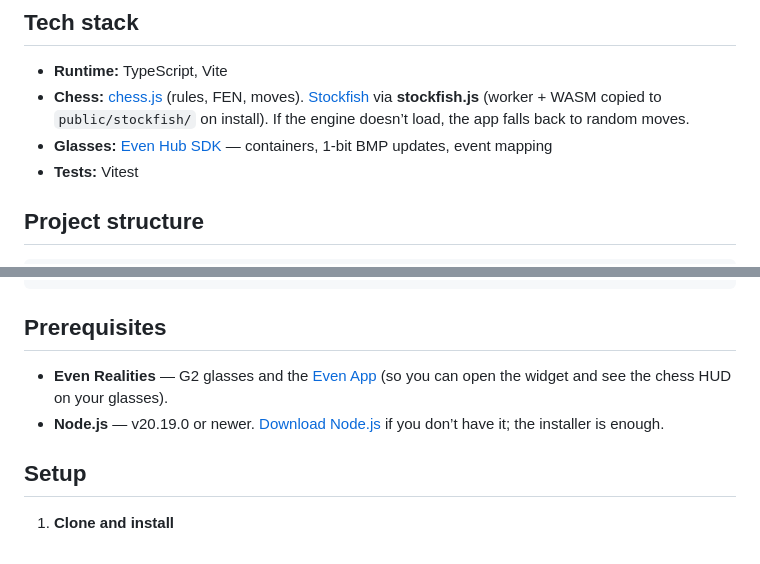
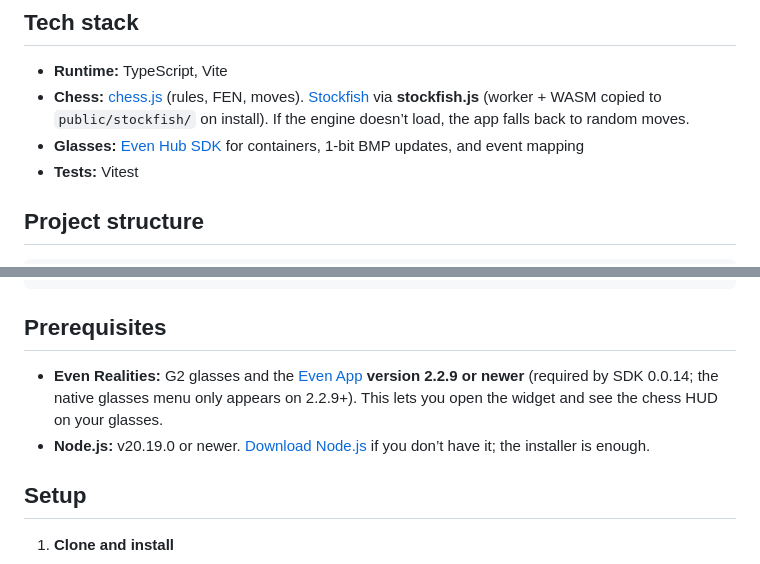
Before and after one commit to dmyster145/EvenChess, a Markdown page: README.md, 2 parts joined by grey strips. Rendered like a GitHub page.

```diff
--- a/README.md
+++ b/README.md
@@ -22,7 +22,7 @@ This project is licensed under the MIT License — see [LICENSE](LICENSE).
 
 - **Runtime:** TypeScript, Vite
 - **Chess:** [chess.js](https://github.com/jhlywa/chess.js) (rules, FEN, moves). [Stockfish](https://stockfishchess.org/) via **stockfish.js** (worker + WASM copied to `public/stockfish/` on install). If the engine doesn’t load, the app falls back to random moves.
-- **Glasses:** [Even Hub SDK](https://www.npmjs.com/package/@evenrealities/even_hub_sdk) — containers, 1-bit BMP updates, event mapping
+- **Glasses:** [Even Hub SDK](https://www.npmjs.com/package/@evenrealities/even_hub_sdk) for containers, 1-bit BMP updates, and event mapping
 - **Tests:** Vitest
 
 ## Project structure
@@ -47,8 +47,8 @@ Chess/
 
 ## Prerequisites
 
-- **Even Realities** — G2 glasses and the [Even App](https://www.evenrealities.com/) (so you can open the widget and see the chess HUD on your glasses).
-- **Node.js** — v20.19.0 or newer. [Download Node.js](https://nodejs.org/) if you don’t have it; the installer is enough.
+- **Even Realities:** G2 glasses and the [Even App](https://www.evenrealities.com/) **version 2.2.9 or newer** (required by SDK 0.0.14; the native glasses menu only appears on 2.2.9+). This lets you open the widget and see the chess HUD on your glasses.
+- **Node.js:** v20.19.0 or newer. [Download Node.js](https://nodejs.org/) if you don’t have it; the installer is enough.
 
 ## Setup
 
```
Also changed, not shown: other parts of README.md (+15 -14 lines), assets/screenshot-menu.png, 17 other files.
